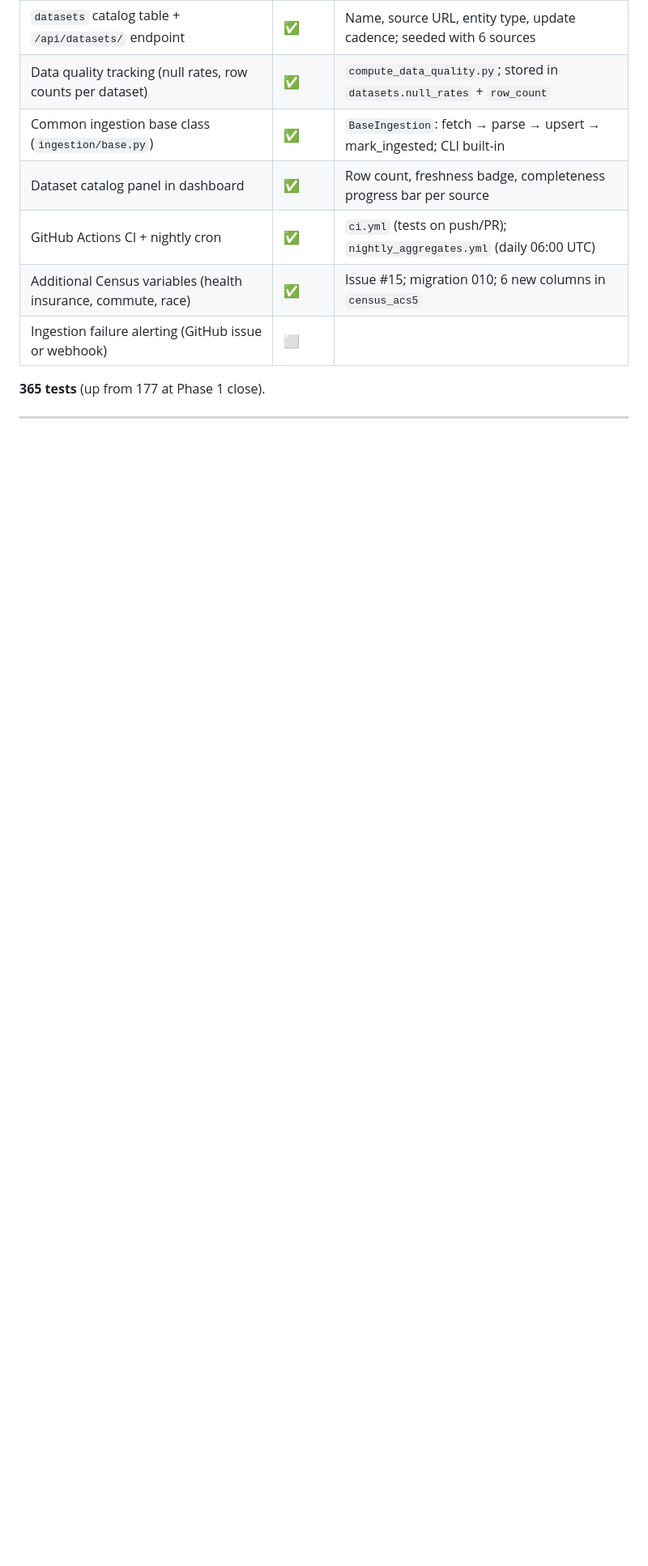
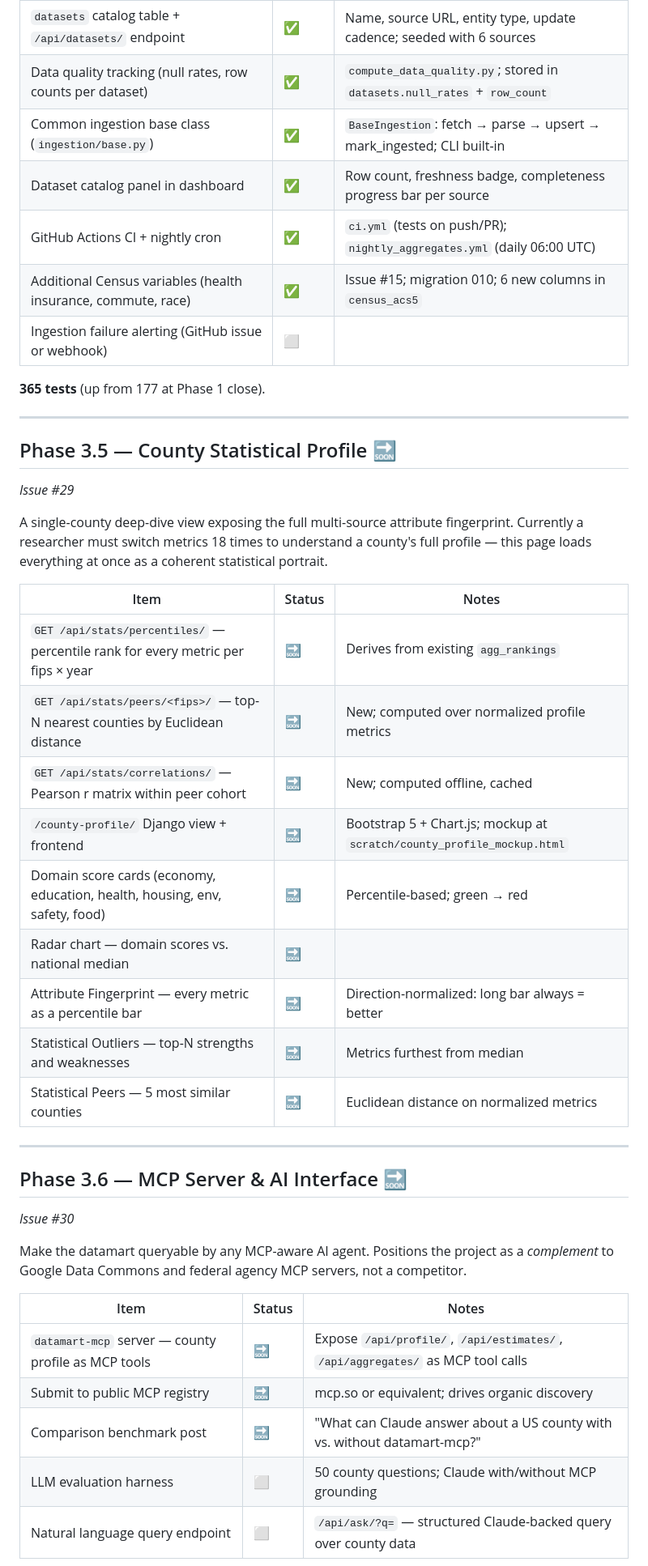
Before and after one commit to vsukla/datamart, a Markdown page: ROADMAP.md, the part around one of its changes. Shown at 81% size. Rendered like a GitHub page; blank space fills up the shorter version.

```diff
--- a/ROADMAP.md
+++ b/ROADMAP.md
@@ -91,3 +91,38 @@ Infrastructure to make adding new datasets fast and reliable.
 
 ---
 
+## Phase 3.5 — County Statistical Profile 🔜
+
+*Issue #29*
+
+A single-county deep-dive view exposing the full multi-source attribute fingerprint. Currently a researcher must switch metrics 18 times to understand a county's full profile — this page loads everything at once as a coherent statistical portrait.
+
+| Item | Status | Notes |
+|---|---|---|
+| `GET /api/stats/percentiles/` — percentile rank for every metric per fips × year | 🔜 | Derives from existing `agg_rankings` |
+| `GET /api/stats/peers/<fips>/` — top-N nearest counties by Euclidean distance | 🔜 | New; computed over normalized profile metrics |
+| `GET /api/stats/correlations/` — Pearson r matrix within peer cohort | 🔜 | New; computed offline, cached |
+| `/county-profile/` Django view + frontend | 🔜 | Bootstrap 5 + Chart.js; mockup at `scratch/county_profile_mockup.html` |
+| Domain score cards (economy, education, health, housing, env, safety, food) | 🔜 | Percentile-based; green → red |
+| Radar chart — domain scores vs. national median | 🔜 | |
+| Attribute Fingerprint — every metric as a percentile bar | 🔜 | Direction-normalized: long bar always = better |
+| Statistical Outliers — top-N strengths and weaknesses | 🔜 | Metrics furthest from median |
+| Statistical Peers — 5 most similar counties | 🔜 | Euclidean distance on normalized metrics |
+
+---
+
+## Phase 3.6 — MCP Server & AI Interface 🔜
+
+*Issue #30*
+
+Make the datamart queryable by any MCP-aware AI agent. Positions the project
+as a *complement* to Google Data Commons and federal agency MCP servers, not a competitor.
+
+| Item | Status | Notes |
+|---|---|---|
+| `datamart-mcp` server — county profile as MCP tools | 🔜 | Expose `/api/profile/`, `/api/estimates/`, `/api/aggregates/` as MCP tool calls |
+| Submit to public MCP registry | 🔜 | mcp.so or equivalent; drives organic discovery |
+| Comparison benchmark post | 🔜 | "What can Claude answer about a US county with vs. without datamart-mcp?" |
+| LLM evaluation harness | ⬜ | 50 county questions; Claude with/without MCP grounding |
+| Natural language query endpoint | ⬜ | `/api/ask/?q=` — structured Claude-backed query over county data |
+
```
Also changed, not shown: other parts of ROADMAP.md (+50 -51 lines).
